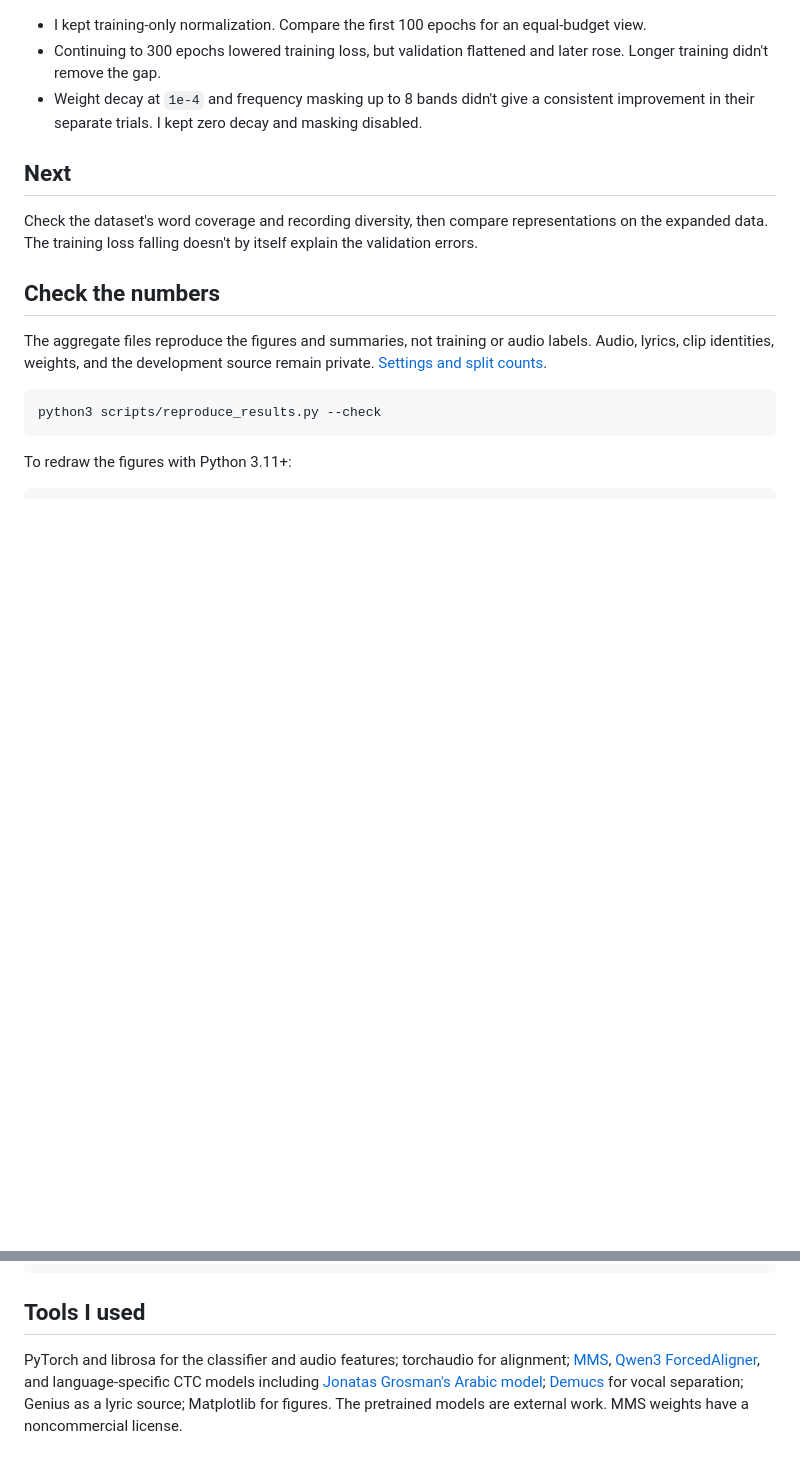
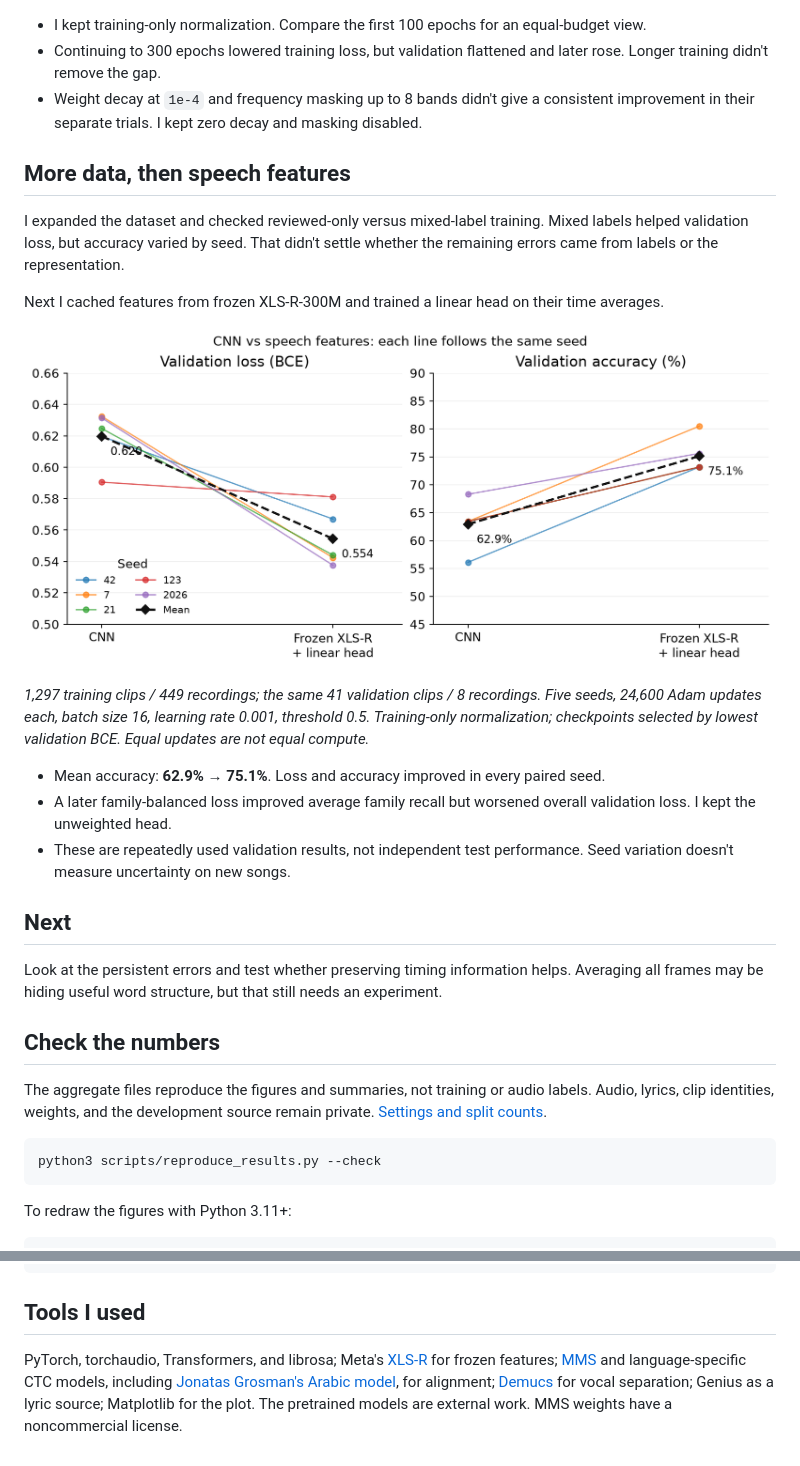
Before and after one commit to Amine-AITELAMIRI/Songsored-project, a Markdown page: README.md, 2 parts joined by grey strips. Rendered like a GitHub page; pictures changed too: assets/cnn_vs_speech.png (added); blank space fills up the shorter version.

Commit message:
Compare the CNN with frozen speech features

```diff
--- a/README.md
+++ b/README.md
@@ -30,9 +30,23 @@ I built the log-mel features, dataset loader, small CNN, and training loop. Afte
 - Continuing to 300 epochs lowered training loss, but validation flattened and later rose. Longer training didn't remove the gap.
 - Weight decay at `1e-4` and frequency masking up to 8 bands didn't give a consistent improvement in their separate trials. I kept zero decay and masking disabled.
 
+## More data, then speech features
+
+I expanded the dataset and checked reviewed-only versus mixed-label training. Mixed labels helped validation loss, but accuracy varied by seed. That didn't settle whether the remaining errors came from labels or the representation.
+
+Next I cached features from frozen XLS-R-300M and trained a linear head on their time averages.
+
+![Paired five-seed comparison of the CNN and frozen XLS-R with a linear head.](assets/cnn_vs_speech.png)
+
+*1,297 training clips / 449 recordings; the same 41 validation clips / 8 recordings. Five seeds, 24,600 Adam updates each, batch size 16, learning rate 0.001, threshold 0.5. Training-only normalization; checkpoints selected by lowest validation BCE. Equal updates are not equal compute.*
+
+- Mean accuracy: **62.9% → 75.1%**. Loss and accuracy improved in every paired seed.
+- A later family-balanced loss improved average family recall but worsened overall validation loss. I kept the unweighted head.
+- These are repeatedly used validation results, not independent test performance. Seed variation doesn't measure uncertainty on new songs.
+
 ## Next
 
-Check the dataset's word coverage and recording diversity, then compare representations on the expanded data. The training loss falling doesn't by itself explain the validation errors.
+Look at the persistent errors and test whether preserving timing information helps. Averaging all frames may be hiding useful word structure, but that still needs an experiment.
 
 ## Check the numbers
 
@@ -52,4 +66,4 @@ python3 -m venv .venv
 
 ## Tools I used
 
-PyTorch and librosa for the classifier and audio features; torchaudio for alignment; [MMS](https://docs.pytorch.org/audio/2.7.0/generated/torchaudio.pipelines.MMS_FA.html), [Qwen3 ForcedAligner](https://huggingface.co/Qwen/Qwen3-ForcedAligner-0.6B), and language-specific CTC models including [Jonatas Grosman's Arabic model](https://huggingface.co/jonatasgrosman/wav2vec2-large-xlsr-53-arabic); [Demucs](https://github.com/facebookresearch/demucs) for vocal separation; Genius as a lyric source; Matplotlib for figures. The pretrained models are external work. MMS weights have a noncommercial license.
+PyTorch, torchaudio, Transformers, and librosa; Meta's [XLS-R](https://huggingface.co/facebook/wav2vec2-xls-r-300m) for frozen features; [MMS](https://docs.pytorch.org/audio/2.7.0/generated/torchaudio.pipelines.MMS_FA.html) and language-specific CTC models, including [Jonatas Grosman's Arabic model](https://huggingface.co/jonatasgrosman/wav2vec2-large-xlsr-53-arabic), for alignment; [Demucs](https://github.com/facebookresearch/demucs) for vocal separation; Genius as a lyric source; Matplotlib for the plot. The pretrained models are external work. MMS weights have a noncommercial license.
```
Also changed, not shown: docs/dataset-builder.md (+1 -1 lines), 5 other files.
